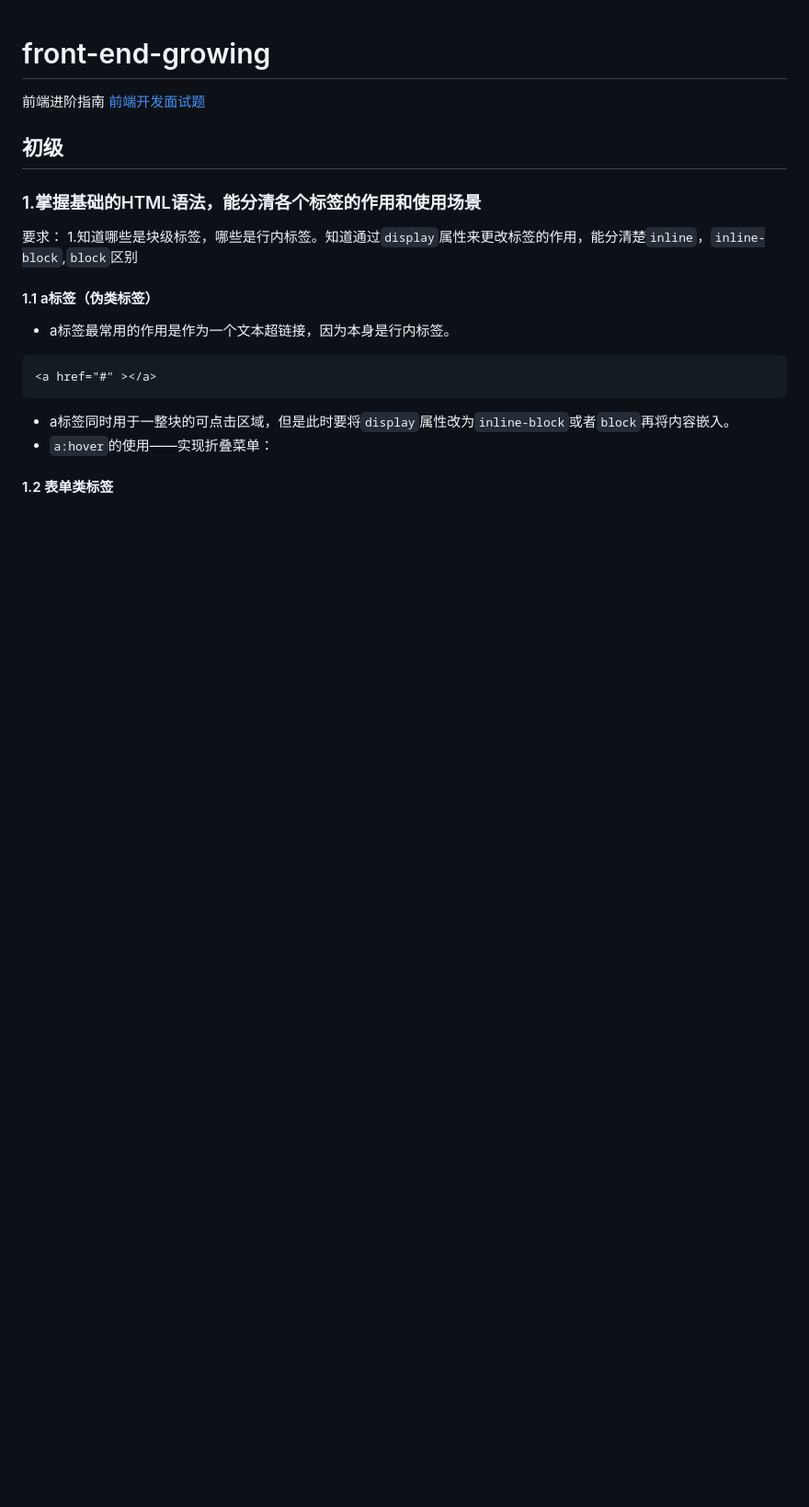
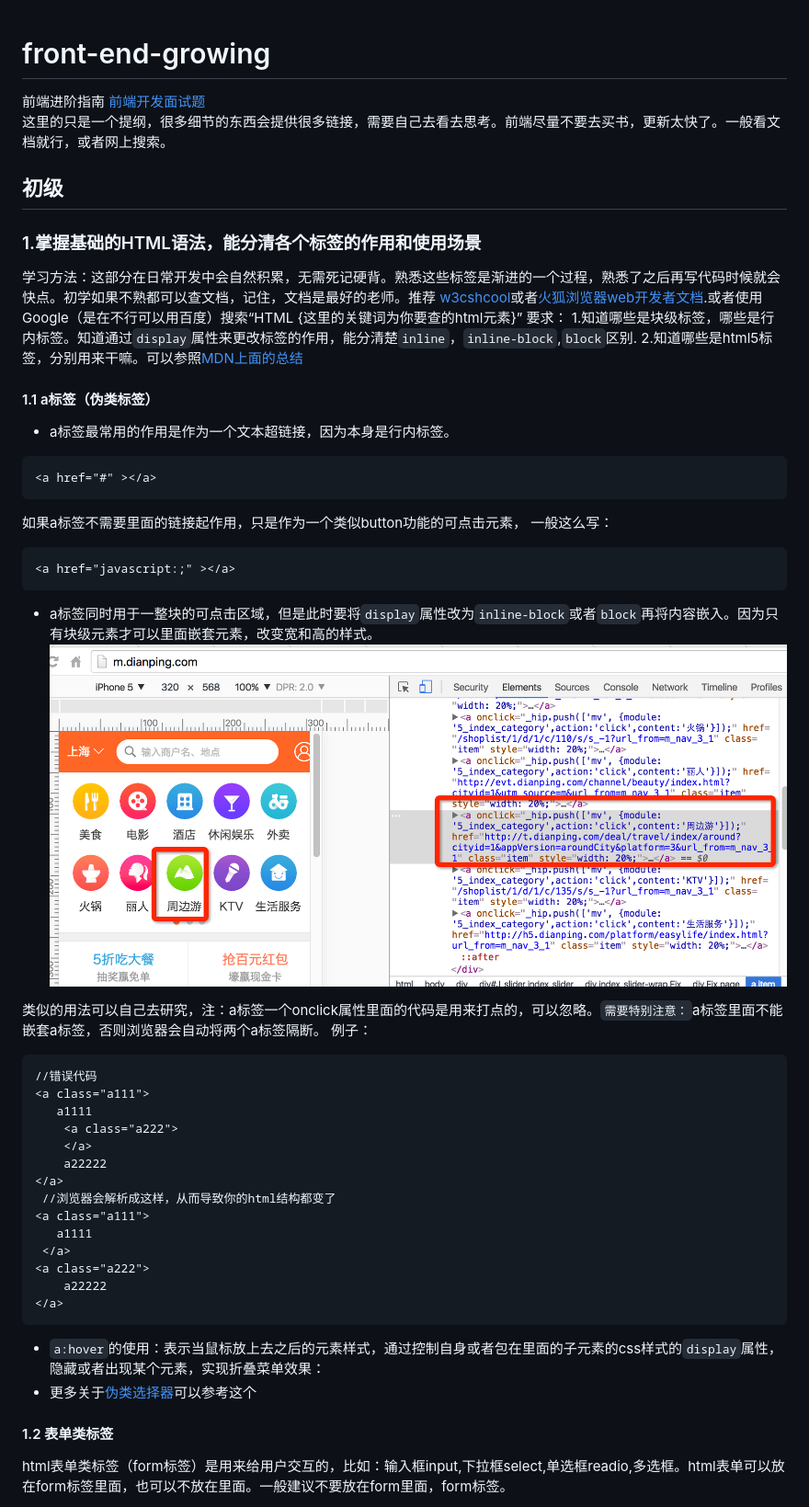
Before and after one commit to jiehwa/front-end-growing, a Markdown page: README.md, the part around the change printed below. Shown: that part at 92% size. Rendered like a GitHub page; pictures changed too: img/demo-a.png (added); blank space fills up the shorter version.

````diff
--- a/README.md
+++ b/README.md
@@ -1,19 +1,52 @@
 # front-end-growing
 前端进阶指南
 [前端开发面试题](https://github.com/jiehwa/My-blog/tree/master/Front-end-Developer-Questions/Questions-and-Answers)
+这里的只是一个提纲，很多细节的东西会提供很多链接，需要自己去看去思考。前端尽量不要去买书，更新太快了。一般看文档就行，或者网上搜索。
 ## 初级
 ### 1.掌握基础的HTML语法，能分清各个标签的作用和使用场景
+学习方法：这部分在日常开发中会自然积累，无需死记硬背。熟悉这些标签是渐进的一个过程，熟悉了之后再写代码时候就会快点。初学如果不熟都可以查文档，记住，文档是最好的老师。推荐 [w3cshcool](http://www.w3school.com.cn/)或者[火狐浏览器web开发者文档](https://developer.mozilla.org/zh-CN/).或者使用Google（是在不行可以用百度）搜索“HTML {这里的关键词为你要查的html元素}”
 要求：
-1.知道哪些是块级标签，哪些是行内标签。知道通过`display`属性来更改标签的作用，能分清楚`inline`，`inline-block`,`block`区别
+1.知道哪些是块级标签，哪些是行内标签。知道通过`display`属性来更改标签的作用，能分清楚`inline`，`inline-block`,`block`区别.
+2.知道哪些是html5标签，分别用来干嘛。可以参照[MDN上面的总结](https://developer.mozilla.org/zh-CN/docs/Web/Guide/HTML/HTML5/HTML5_element_list)
 #### 1.1 a标签（伪类标签）
 * a标签最常用的作用是作为一个文本超链接，因为本身是行内标签。
 
 ```
 <a href="#" ></a>
 ```
+如果a标签不需要里面的链接起作用，只是作为一个类似button功能的可点击元素，
+一般这么写：
 
-* a标签同时用于一整块的可点击区域，但是此时要将`display`属性改为`inline-block`或者`block`再将内容嵌入。
-* `a:hover`的使用——实现折叠菜单：
+```
+<a href="javascript:;" ></a>
+```
+
+* a标签同时用于一整块的可点击区域，但是此时要将`display`属性改为`inline-block`或者`block`再将内容嵌入。因为只有块级元素才可以里面嵌套元素，改变宽和高的样式。
+![alt](./img/demo-a.png)
+
+类似的用法可以自己去研究，注：a标签一个onclick属性里面的代码是用来打点的，可以忽略。`需要特别注意：`a标签里面不能嵌套a标签，否则浏览器会自动将两个a标签隔断。
+例子：
+
+```
+//错误代码
+<a class="a111">
+   a1111
+	<a class="a222">
+	</a>
+	a22222
+</a>
+ //浏览器会解析成这样，从而导致你的html结构都变了
+<a class="a111">
+   a1111
+ </a>
+<a class="a222">
+	a22222
+</a>
+```
+
+* `a:hover`的使用：表示当鼠标放上去之后的元素样式，通过控制自身或者包在里面的子元素的css样式的`display`属性，隐藏或者出现某个元素，实现折叠菜单效果：
+* 更多关于[伪类选择器](http://www.w3cplus.com/css3/pseudo-class-selector)可以参考这个
 
 #### 1.2 表单类标签
+html表单类标签（form标签）是用来给用户交互的，比如：输入框input,下拉框select,单选框readio,多选框。html表单可以放在form标签里面，也可以不放在里面。一般建议不要放在form里面，form标签。
 
````
Also changed, not shown: other parts of README.md (+91 -0 lines), img/radio.png (added).
